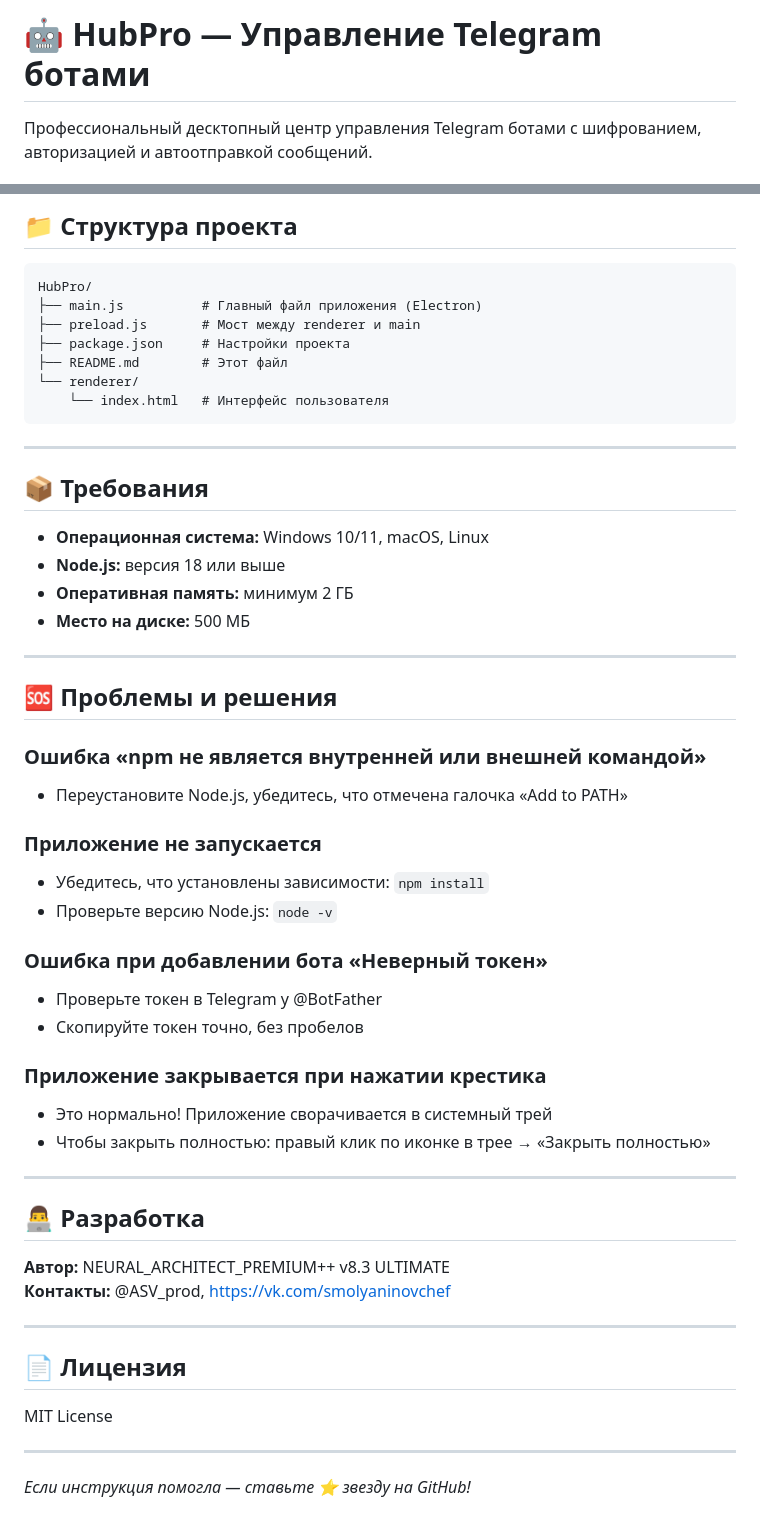
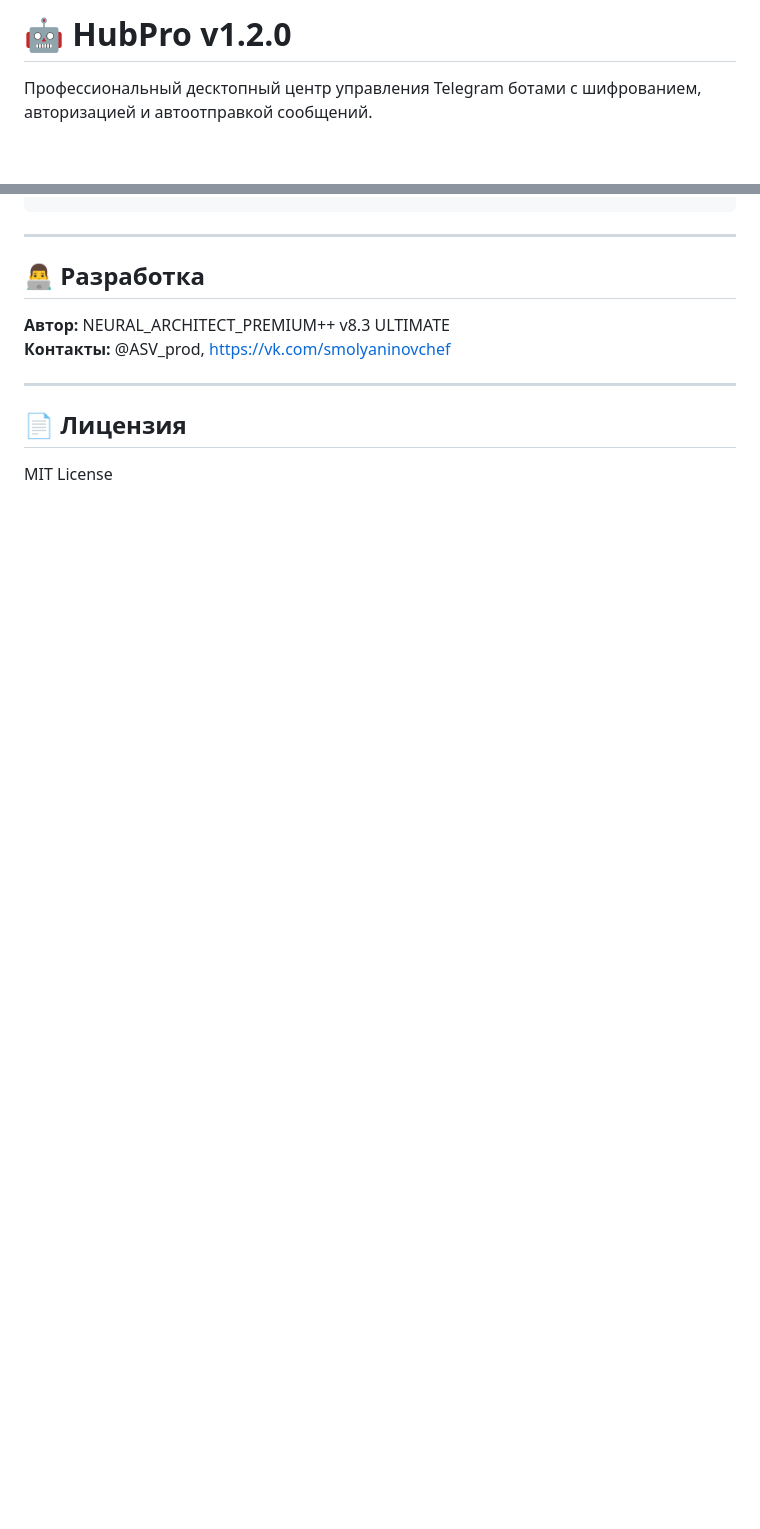
Before and after one commit to smol0901-jpg/HubPro, a Markdown page: README.md, 2 parts joined by grey strips. GitHub-like rendering; blank space fills up the shorter version.

````diff
--- a/README.md
+++ b/README.md
@@ -1,3 +1,3 @@
-# 🤖 HubPro — Управление Telegram ботами
+# 🤖 HubPro v1.2.0
 
 Профессиональный десктопный центр управления Telegram ботами с шифрованием, авторизацией и автоотправкой сообщений.
@@ -150,42 +130,3 @@ npm run build
-## 📁 Структура проекта
-
-```
-HubPro/
-├── main.js          # Главный файл приложения (Electron)
-├── preload.js       # Мост между renderer и main
-├── package.json     # Настройки проекта
-├── README.md        # Этот файл
-└── renderer/
-    └── index.html   # Интерфейс пользователя
-```
-
----
-
-## 📦 Требования
-
-- **Операционная система:** Windows 10/11, macOS, Linux
-- **Node.js:** версия 18 или выше
-- **Оперативная память:** минимум 2 ГБ
-- **Место на диске:** 500 МБ
-
----
-
-## 🆘 Проблемы и решения
-
-### Ошибка «npm не является внутренней или внешней командой»
-- Переустановите Node.js, убедитесь, что отмечена галочка «Add to PATH»
-
-### Приложение не запускается
-- Убедитесь, что установлены зависимости: `npm install`
-- Проверьте версию Node.js: `node -v`
-
-### Ошибка при добавлении бота «Неверный токен»
-- Проверьте токен в Telegram у @BotFather
-- Скопируйте токен точно, без пробелов
-
-### Приложение закрывается при нажатии крестика
-- Это нормально! Приложение сворачивается в системный трей
-- Чтобы закрыть полностью: правый клик по иконке в трее → «Закрыть полностью»
 
 ---
 
@@ -199,7 +140,3 @@ HubPro/
 ## 📄 Лицензия
 
 MIT License
-
----
-
-*Если инструкция помогла — ставьте ⭐ звезду на GitHub!*
````
Also changed, not shown: other parts of README.md (+83 -103 lines).
